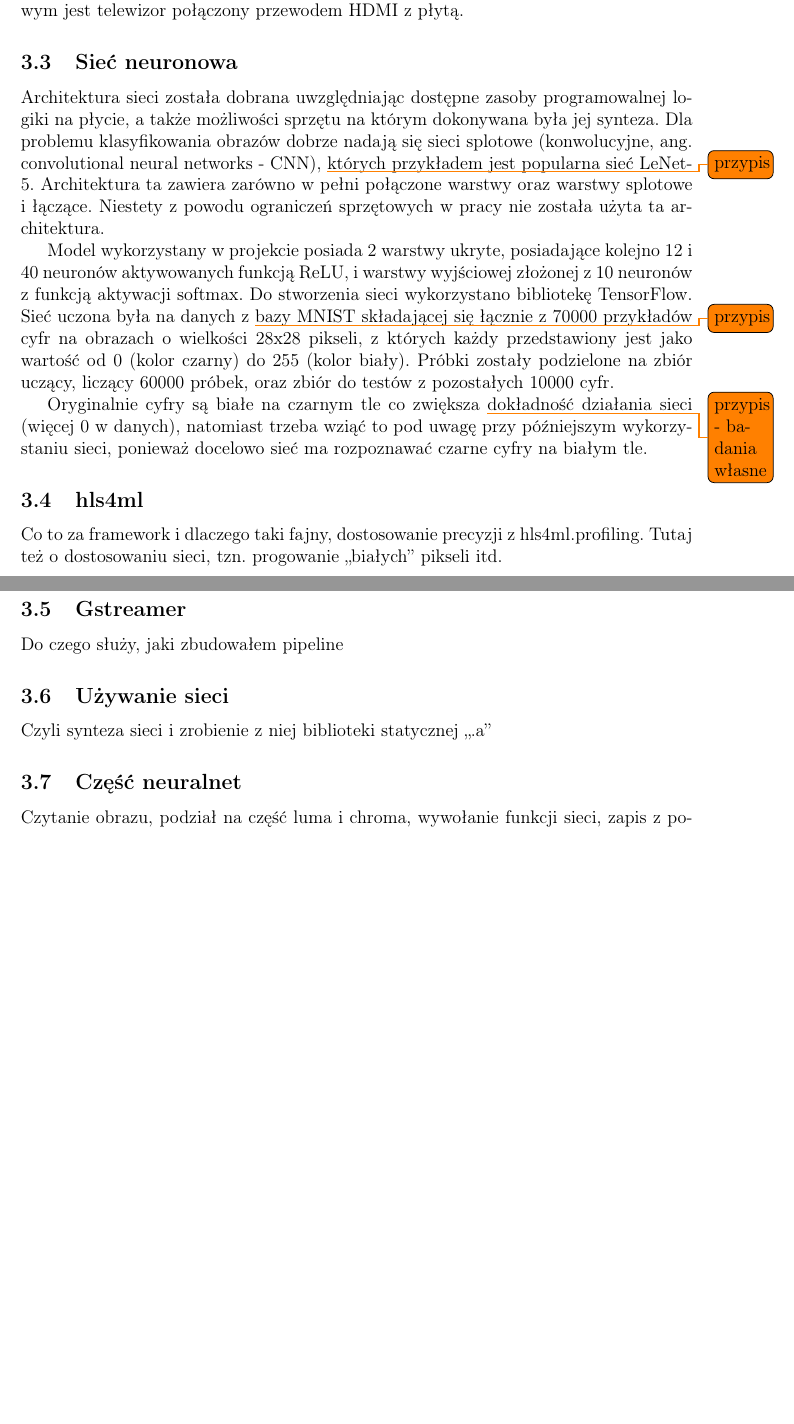
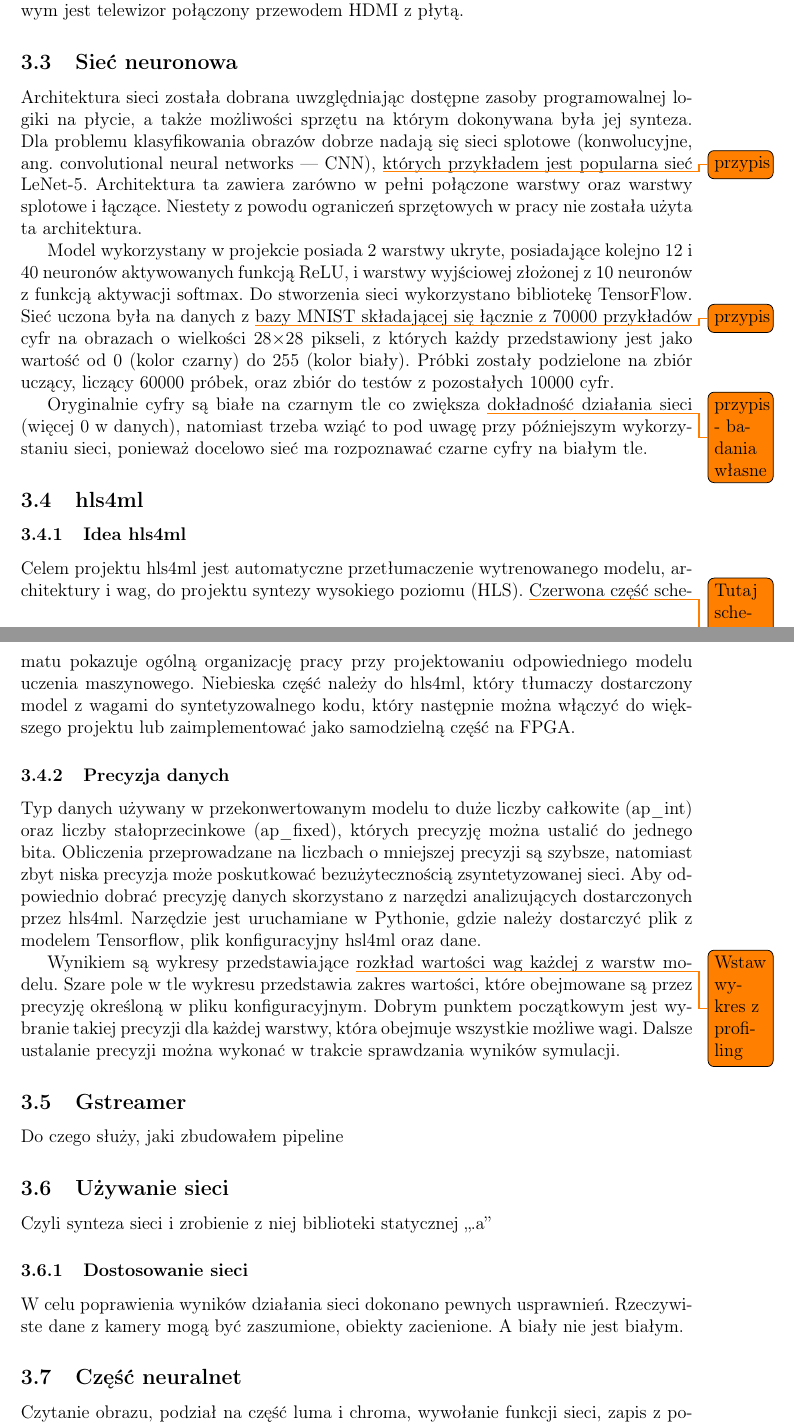
Before and after one commit to wolepp/praca-licencjacka, a LaTeX document (licencjat.tex): two parts of pages 7 and 8 of 10, joined at a grey line, cut so that both start at the same text, the shorter picture padded with empty space. Compiled offline with pdfLaTeX.

Commit message:
Work for today to 3 o'clock

```diff
--- a/licencjat.tex
+++ b/licencjat.tex
@@ -5,6 +5,8 @@
 \usepackage[utf8]{inputenc}
 \usepackage[T1]{polski}
 \usepackage[polish]{babel}
+\usepackage[]{amsmath}
+\usepackage[]{listings}
 
 \usepackage[]{todonotes}
 
@@ -189,9 +194,10 @@ Urządzeniem końcowym jest telewizor połączony przewodem HDMI z płytą.
 Architektura sieci została dobrana uwzględniając dostępne zasoby programowalnej
 logiki na płycie, a także możliwości sprzętu na którym dokonywana była jej
 synteza. Dla problemu klasyfikowania obrazów dobrze nadają się sieci
-splotowe (konwolucyjne, ang. convolutional neural networks - CNN),
-\todo{przypis} których przykładem jest popularna sieć LeNet-5. Architektura ta
-zawiera zarówno w pełni połączone warstwy oraz warstwy splotowe i łączące.
+splotowe (konwolucyjne, ang.\ convolutional neural networks --- CNN),
+\todo{przypis} których przykładem jest popularna sieć \mbox{LeNet-5}.
+Architektura ta zawiera zarówno w pełni połączone warstwy
+oraz warstwy splotowe i łączące.
 Niestety z powodu ograniczeń sprzętowych w pracy nie została użyta ta
 architektura.
 
@@ -200,8 +206,9 @@ Model wykorzystany w projekcie posiada 2 warstwy ukryte, posiadające kolejno
 z 10 neuronów z funkcją aktywacji softmax. Do stworzenia sieci wykorzystano
 bibliotekę TensorFlow. Sieć uczona była na danych
 z \todo{przypis}bazy MNIST składającej się łącznie z 70000 przykładów
-cyfr na obrazach o wielkości 28x28 pikseli, z których każdy przedstawiony
-jest jako wartość od 0 (kolor czarny) do 255 (kolor biały). Próbki zostały
+cyfr na obrazach o wielkości 28\(\times \)28 pikseli, z których każdy
+przedstawiony jest jako wartość od 0 (kolor czarny) do 255 (kolor biały).
+Próbki zostały
 podzielone na zbiór uczący, liczący 60000 próbek, oraz zbiór do testów
 z pozostałych 10000 cyfr.
 
@@ -211,15 +218,45 @@ natomiast trzeba wziąć to pod uwagę przy późniejszym wykorzystaniu sieci,
 ponieważ docelowo sieć ma rozpoznawać czarne cyfry na białym tle.
 
 \subsection{hls4ml}
-Co to za framework i dlaczego taki fajny, dostosowanie precyzji z
-hls4ml.profiling. Tutaj też o dostosowaniu sieci, tzn.~progowanie „białych”
-pikseli itd.
+\subsubsection{Idea hls4ml}
+Celem projektu hls4ml jest automatyczne przetłumaczenie wytrenowanego modelu,
+architektury i wag, do projektu syntezy wysokiego poziomu (HLS).
+\todo{Tutaj schemat hls4ml workflow}
+Czerwona część schematu pokazuje ogólną organizację pracy przy projektowaniu
+odpowiedniego modelu uczenia maszynowego. Niebieska część należy do hls4ml,
+który tłumaczy dostarczony model z wagami do syntetyzowalnego kodu, który
+następnie można włączyć do większego projektu lub zaimplementować jako
+samodzielną część na FPGA.
+
+\subsubsection{Precyzja danych}
+Typ danych używany w przekonwertowanym modelu to duże liczby całkowite
+(\lstinline{ap_int}) oraz liczby stałoprzecinkowe (\lstinline{ap_fixed}),
+których precyzję można ustalić do jednego bita.
+Obliczenia przeprowadzane na liczbach o mniejszej
+precyzji są szybsze, natomiast zbyt niska precyzja może poskutkować
+bezużytecznością zsyntetyzowanej sieci. Aby odpowiednio dobrać precyzję
+danych skorzystano z narzędzi analizujących dostarczonych przez hls4ml.
+Narzędzie jest uruchamiane w Pythonie, gdzie należy dostarczyć plik z modelem
+Tensorflow, plik konfiguracyjny hsl4ml oraz dane.
+
+Wynikiem są wykresy przedstawiające \todo{Wstaw wykres z profiling}
+rozkład wartości wag każdej z warstw modelu. Szare pole w tle wykresu
+przedstawia zakres wartości, które obejmowane są przez precyzję określoną
+w pliku konfiguracyjnym. Dobrym punktem początkowym jest wybranie takiej
+precyzji dla każdej warstwy, która obejmuje wszystkie możliwe wagi.
+Dalsze ustalanie precyzji można wykonać w trakcie sprawdzania wyników
+symulacji.
 
 \subsection{Gstreamer}
 Do czego służy, jaki zbudowałem pipeline
 
 \subsection{Używanie sieci}
 Czyli synteza sieci i zrobienie z niej biblioteki statycznej „.a”
+\subsubsection{Dostosowanie sieci}
+W celu poprawienia wyników działania sieci dokonano pewnych usprawnień.
+Rzeczywiste dane z kamery mogą być zaszumione, obiekty zacienione.
+A biały nie jest białym.
+
 
 \subsection{Część neuralnet}
 Czytanie obrazu, podział na część luma i chroma, wywołanie funkcji sieci,
```
Also changed, not shown: licencjat.pdf, licencjat.tex (9 more changed lines).
